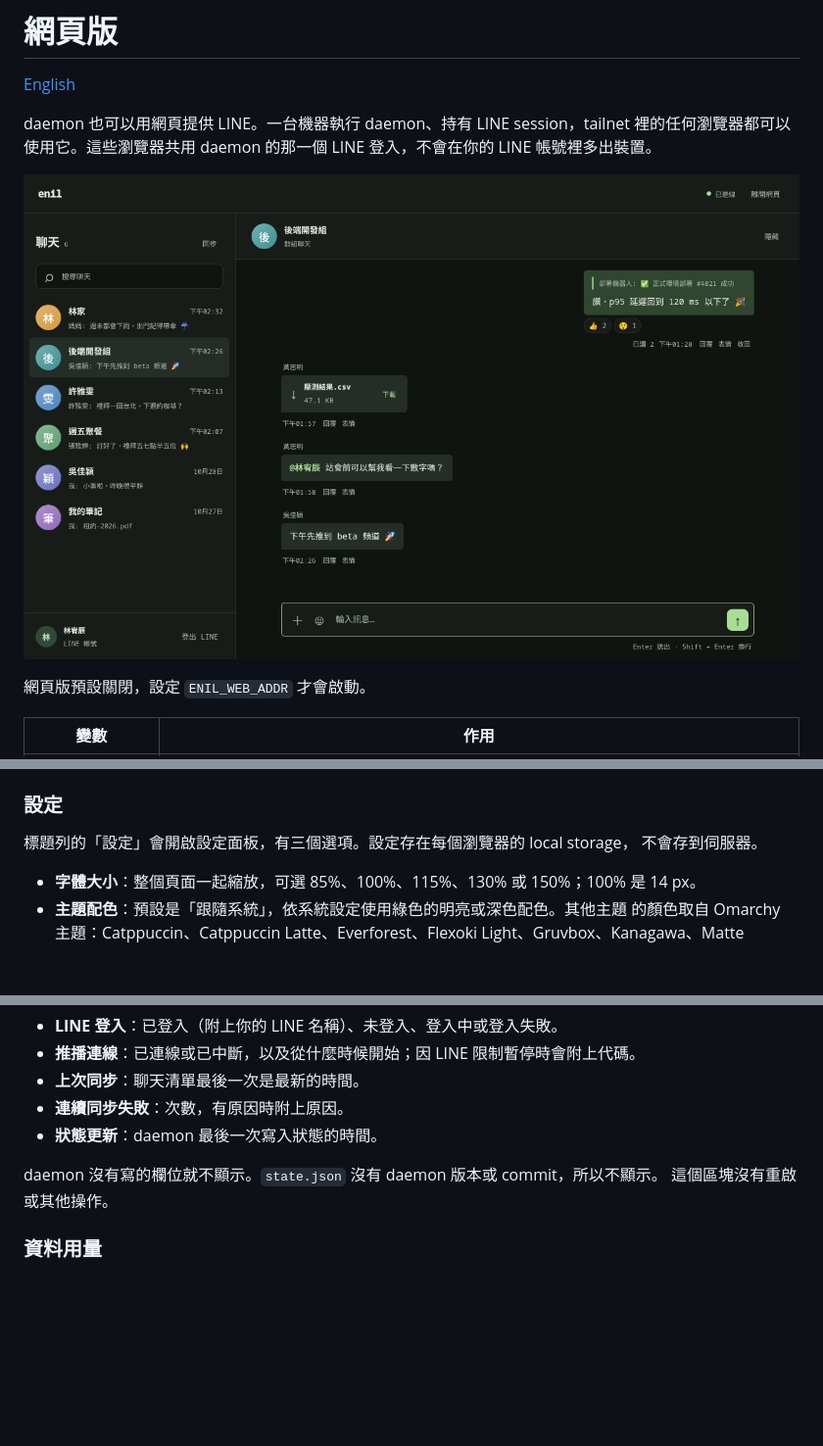
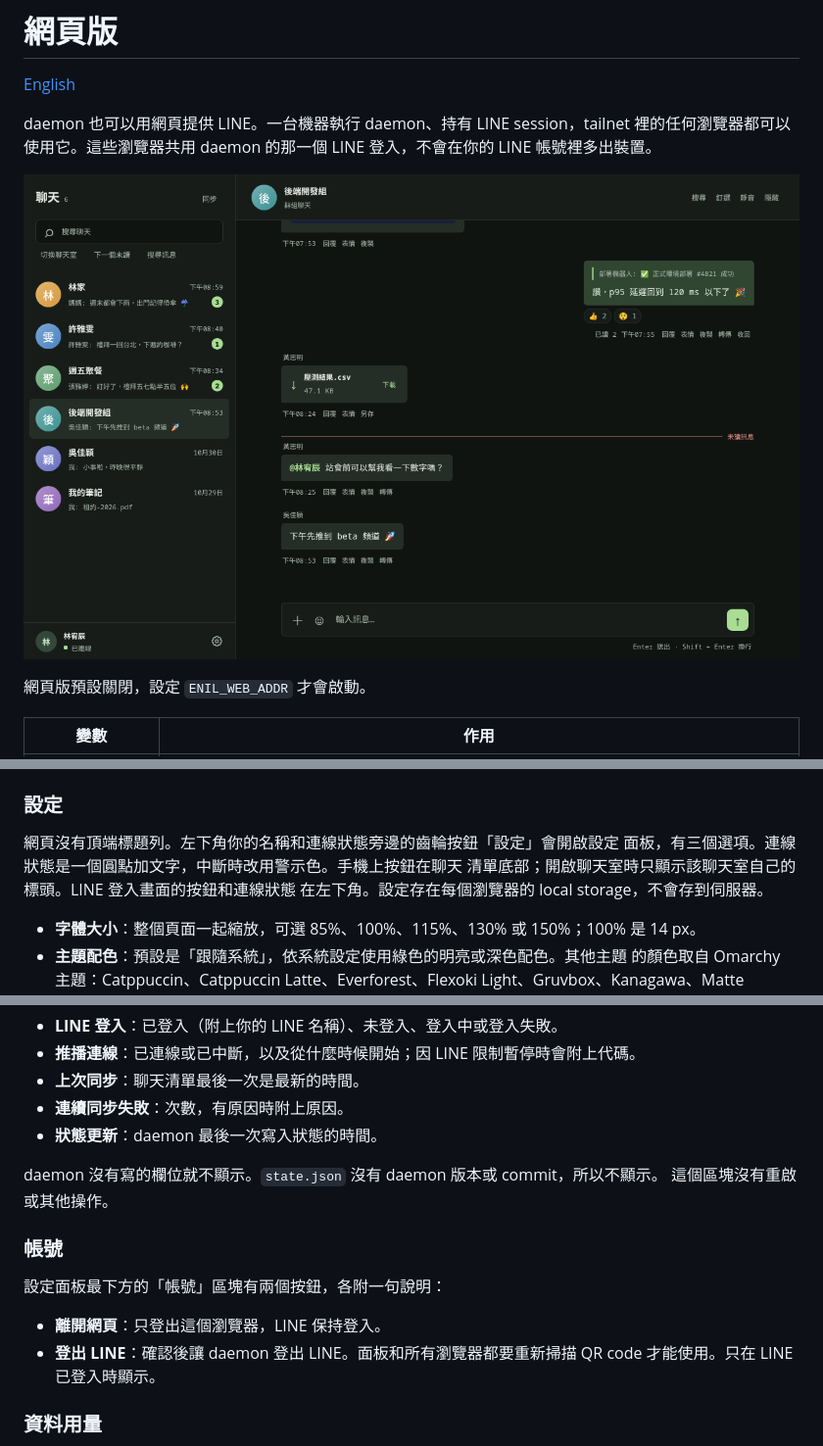
Before and after one commit to frankekn/omarchy-line, a Markdown page: docs/web.zh-TW.md, 3 parts joined by grey strips. Shown at 98% size. GitHub-like rendering; pictures changed too: docs/images/web-zh.png; blank space fills up the shorter version.

```diff
--- a/docs/web.zh-TW.md
+++ b/docs/web.zh-TW.md
@@ -123,8 +123,10 @@ JavaScript 會用 Brotli 或 gzip 壓縮傳送。`/api/file` 的媒體本身已
 
 ### 設定
 
-標題列的「設定」會開啟設定面板，有三個選項。設定存在每個瀏覽器的 local storage，
-不會存到伺服器。
+網頁沒有頂端標題列。左下角你的名稱和連線狀態旁邊的齒輪按鈕「設定」會開啟設定
+面板，有三個選項。連線狀態是一個圓點加文字，中斷時改用警示色。手機上按鈕在聊天
+清單底部；開啟聊天室時只顯示該聊天室自己的標頭。LINE 登入畫面的按鈕和連線狀態
+在左下角。設定存在每個瀏覽器的 local storage，不會存到伺服器。
 
 - **字體大小**：整個頁面一起縮放，可選 85%、100%、115%、130% 或 150%；100% 是
   14 px。
@@ -167,6 +169,14 @@ state 目錄的 `pinned.json` 和 `muted.json`，所以每個開啟網頁的裝
 
 daemon 沒有寫的欄位就不顯示。`state.json` 沒有 daemon 版本或 commit，所以不顯示。
 這個區塊沒有重啟或其他操作。
+
+### 帳號
+
+設定面板最下方的「帳號」區塊有兩個按鈕，各附一句說明：
+
+- **離開網頁**：只登出這個瀏覽器，LINE 保持登入。
+- **登出 LINE**：確認後讓 daemon 登出 LINE。面板和所有瀏覽器都要重新掃描 QR code
+  才能使用。只在 LINE 已登入時顯示。
 
 ### 資料用量
 
```
Also changed, not shown: other parts of docs/web.zh-TW.md (+1 -1 lines), docs/web.md (+18 -3 lines), docs/images/web-en.png.
